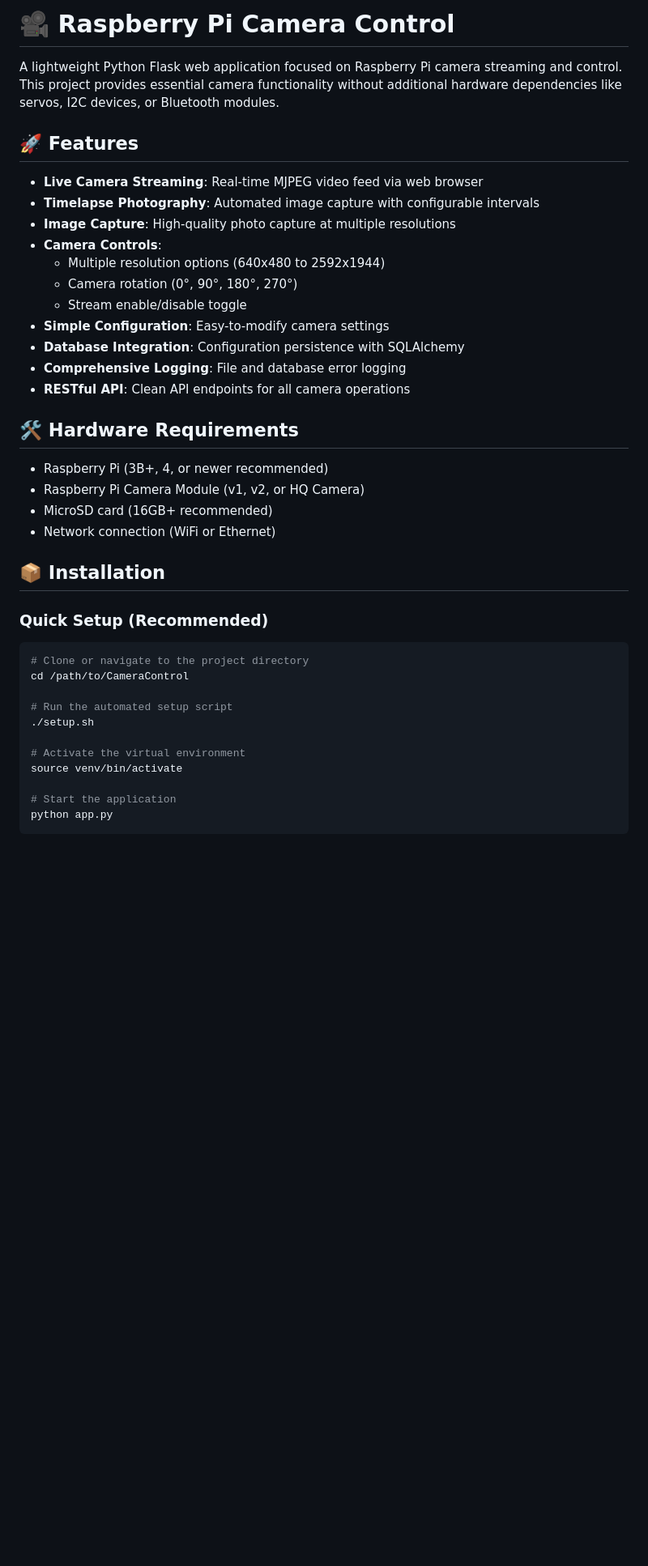
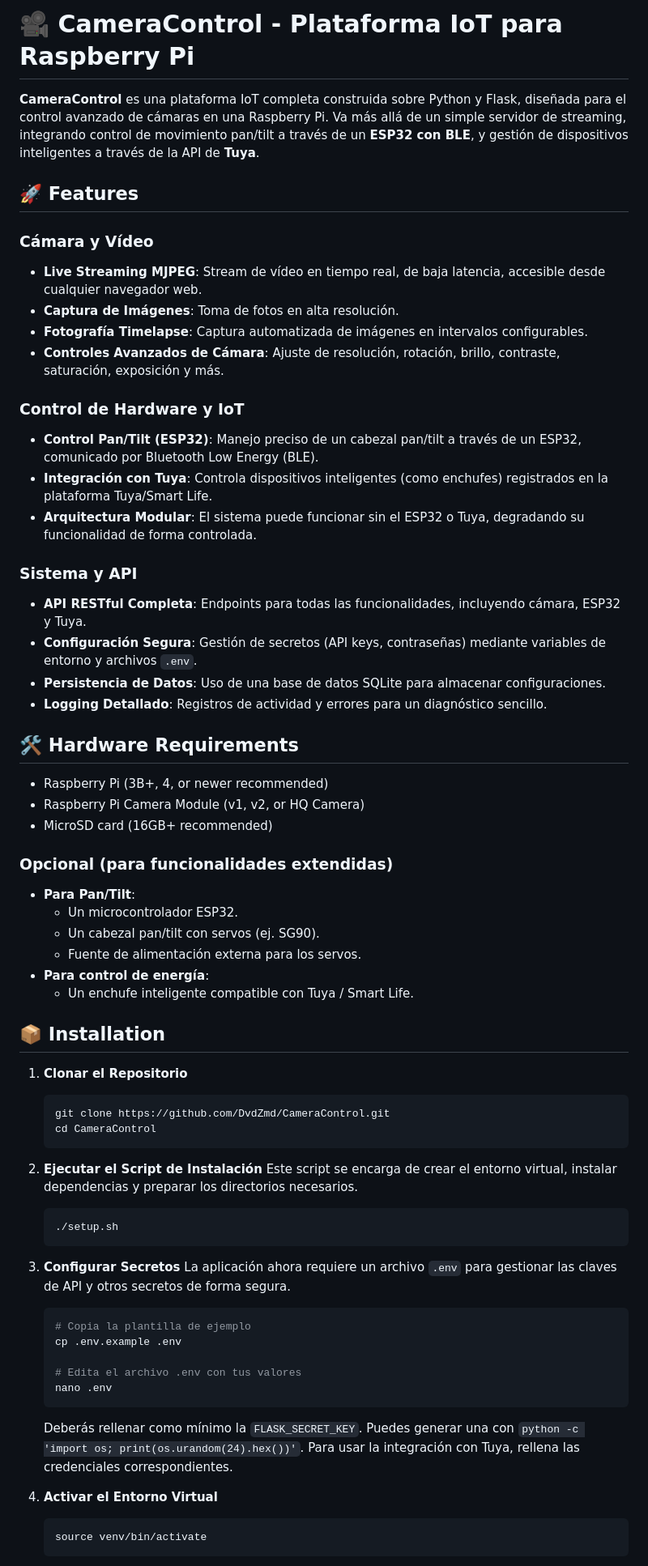
Before and after one commit to DvdZmd/CameraControl, a Markdown page: README.md, the part around one of its changes. Shown at 81% size. Drawn GitHub-style; blank space fills up the shorter version.

````diff
--- a/README.md
+++ b/README.md
@@ -1,43 +1,68 @@
-# 🎥 Raspberry Pi Camera Control
+# 🎥 CameraControl - Plataforma IoT para Raspberry Pi
 
-A lightweight Python Flask web application focused on Raspberry Pi camera streaming and control. This project provides essential camera functionality without additional hardware dependencies like servos, I2C devices, or Bluetooth modules.
+**CameraControl** es una plataforma IoT completa construida sobre Python y Flask, diseñada para el control avanzado de cámaras en una Raspberry Pi. Va más allá de un simple servidor de streaming, integrando control de movimiento pan/tilt a través de un **ESP32 con BLE**, y gestión de dispositivos inteligentes a través de la API de **Tuya**.
 
 ## 🚀 Features
 
-- **Live Camera Streaming**: Real-time MJPEG video feed via web browser
-- **Timelapse Photography**: Automated image capture with configurable intervals
-- **Image Capture**: High-quality photo capture at multiple resolutions
-- **Camera Controls**:
-  - Multiple resolution options (640x480 to 2592x1944)
-  - Camera rotation (0°, 90°, 180°, 270°)
-  - Stream enable/disable toggle
-- **Simple Configuration**: Easy-to-modify camera settings
-- **Database Integration**: Configuration persistence with SQLAlchemy
-- **Comprehensive Logging**: File and database error logging
-- **RESTful API**: Clean API endpoints for all camera operations
+### Cámara y Vídeo
+- **Live Streaming MJPEG**: Stream de vídeo en tiempo real, de baja latencia, accesible desde cualquier navegador web.
+- **Captura de Imágenes**: Toma de fotos en alta resolución.
+- **Fotografía Timelapse**: Captura automatizada de imágenes en intervalos configurables.
+- **Controles Avanzados de Cámara**: Ajuste de resolución, rotación, brillo, contraste, saturación, exposición y más.
+
+### Control de Hardware y IoT
+- **Control Pan/Tilt (ESP32)**: Manejo preciso de un cabezal pan/tilt a través de un ESP32, comunicado por Bluetooth Low Energy (BLE).
+- **Integración con Tuya**: Controla dispositivos inteligentes (como enchufes) registrados en la plataforma Tuya/Smart Life.
+- **Arquitectura Modular**: El sistema puede funcionar sin el ESP32 o Tuya, degradando su funcionalidad de forma controlada.
+
+### Sistema y API
+- **API RESTful Completa**: Endpoints para todas las funcionalidades, incluyendo cámara, ESP32 y Tuya.
+- **Configuración Segura**: Gestión de secretos (API keys, contraseñas) mediante variables de entorno y archivos `.env`.
+- **Persistencia de Datos**: Uso de una base de datos SQLite para almacenar configuraciones.
+- **Logging Detallado**: Registros de actividad y errores para un diagnóstico sencillo.
 
 ## 🛠️ Hardware Requirements
 
 - Raspberry Pi (3B+, 4, or newer recommended)
 - Raspberry Pi Camera Module (v1, v2, or HQ Camera)
 - MicroSD card (16GB+ recommended)
-- Network connection (WiFi or Ethernet)
+
+### Opcional (para funcionalidades extendidas)
+- **Para Pan/Tilt**:
+  - Un microcontrolador ESP32.
+  - Un cabezal pan/tilt con servos (ej. SG90).
+  - Fuente de alimentación externa para los servos.
+- **Para control de energía**:
+  - Un enchufe inteligente compatible con Tuya / Smart Life.
 
 ## 📦 Installation
 
-### Quick Setup (Recommended)
+1.  **Clonar el Repositorio**
+    ```bash
+    git clone https://github.com/DvdZmd/CameraControl.git
+    cd CameraControl
+    ```
 
-```bash
-# Clone or navigate to the project directory
-cd /path/to/CameraControl
+2.  **Ejecutar el Script de Instalación**
+    Este script se encarga de crear el entorno virtual, instalar dependencias y preparar los directorios necesarios.
+    ```bash
+    ./setup.sh
+    ```
 
-# Run the automated setup script
-./setup.sh
+3.  **Configurar Secretos**
+    La aplicación ahora requiere un archivo `.env` para gestionar las claves de API y otros secretos de forma segura.
+    ```bash
+    # Copia la plantilla de ejemplo
+    cp .env.example .env
 
-# Activate the virtual environment
-source venv/bin/activate
+    # Edita el archivo .env con tus valores
+    nano .env
+    ```
+    Deberás rellenar como mínimo la `FLASK_SECRET_KEY`. Puedes generar una con `python -c 'import os; print(os.urandom(24).hex())'`.
+    Para usar la integración con Tuya, rellena las credenciales correspondientes.
 
-# Start the application
-python app.py
-```
+4.  **Activar el Entorno Virtual**
+    ```bash
+    source venv/bin/activate
+    ```
 
````
Also changed, not shown: other parts of README.md (+11 -90 lines).
